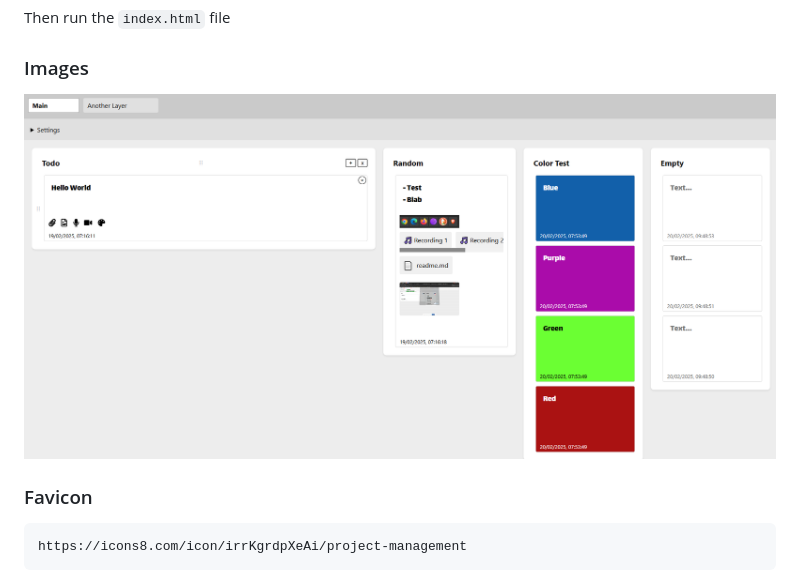
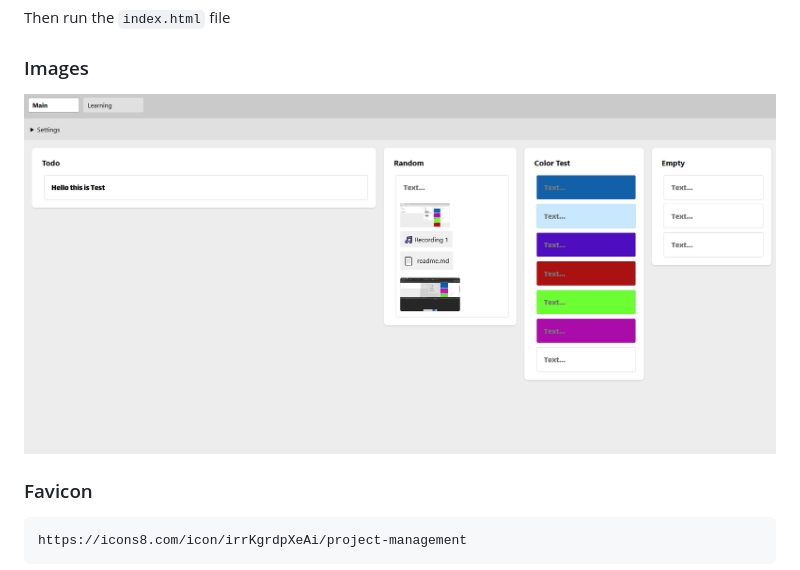
Before and after one commit to ixjb94/task-manager, a Markdown page: readme.md, the part around the change. Drawn GitHub-style; pictures changed too: img15.png (deleted), img16.png (added).

Commit message:
update image

````diff
--- a/readme.md
+++ b/readme.md
@@ -26,7 +26,7 @@ git clone https://github.com/ixjb94/task-manager.git
 Then run the `index.html` file
 
 ### Images
-![Image](https://raw.githubusercontent.com/ixjb94/task-manager/master/img15.png "Image")
+![Image](https://raw.githubusercontent.com/ixjb94/task-manager/master/img16.png "Image")
 
 ### Favicon
 ```
````
